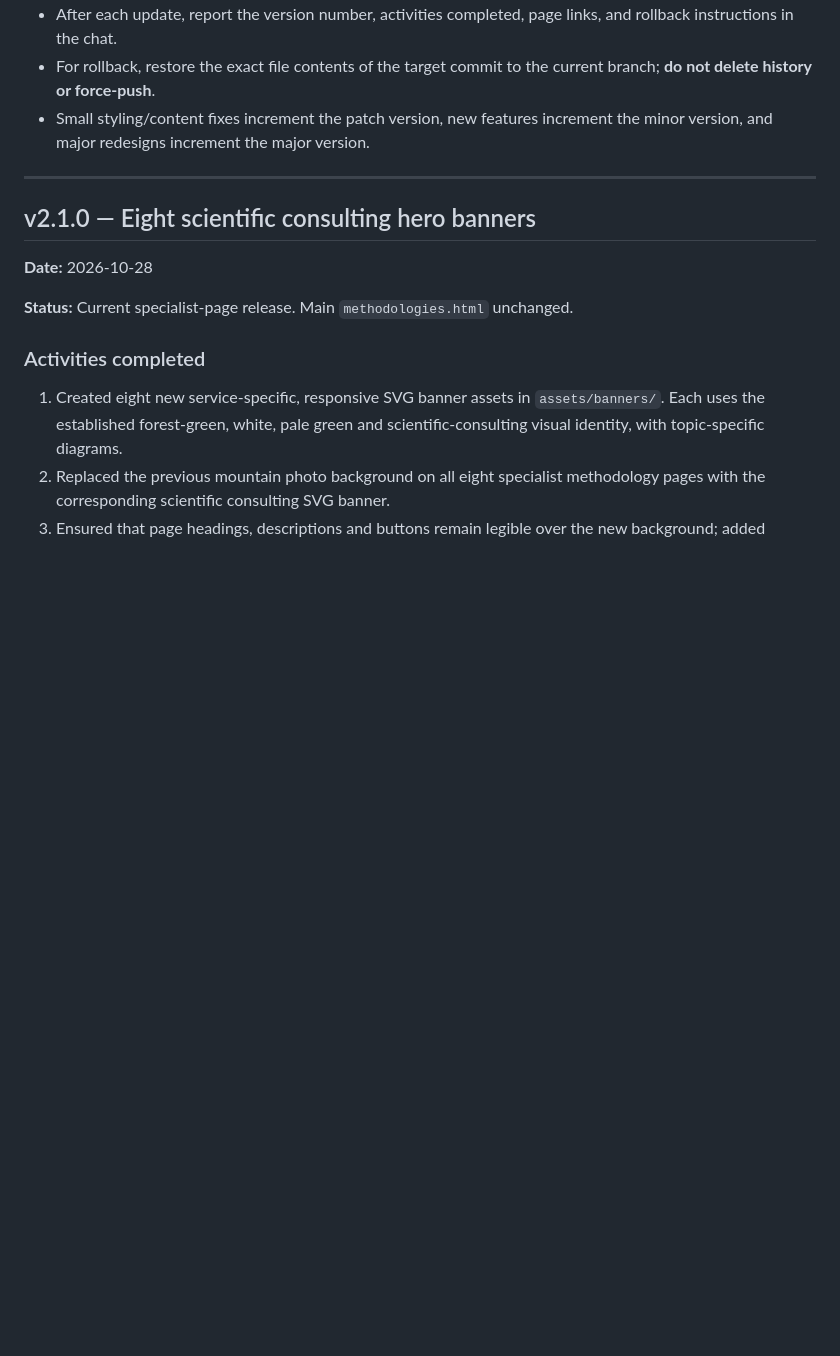
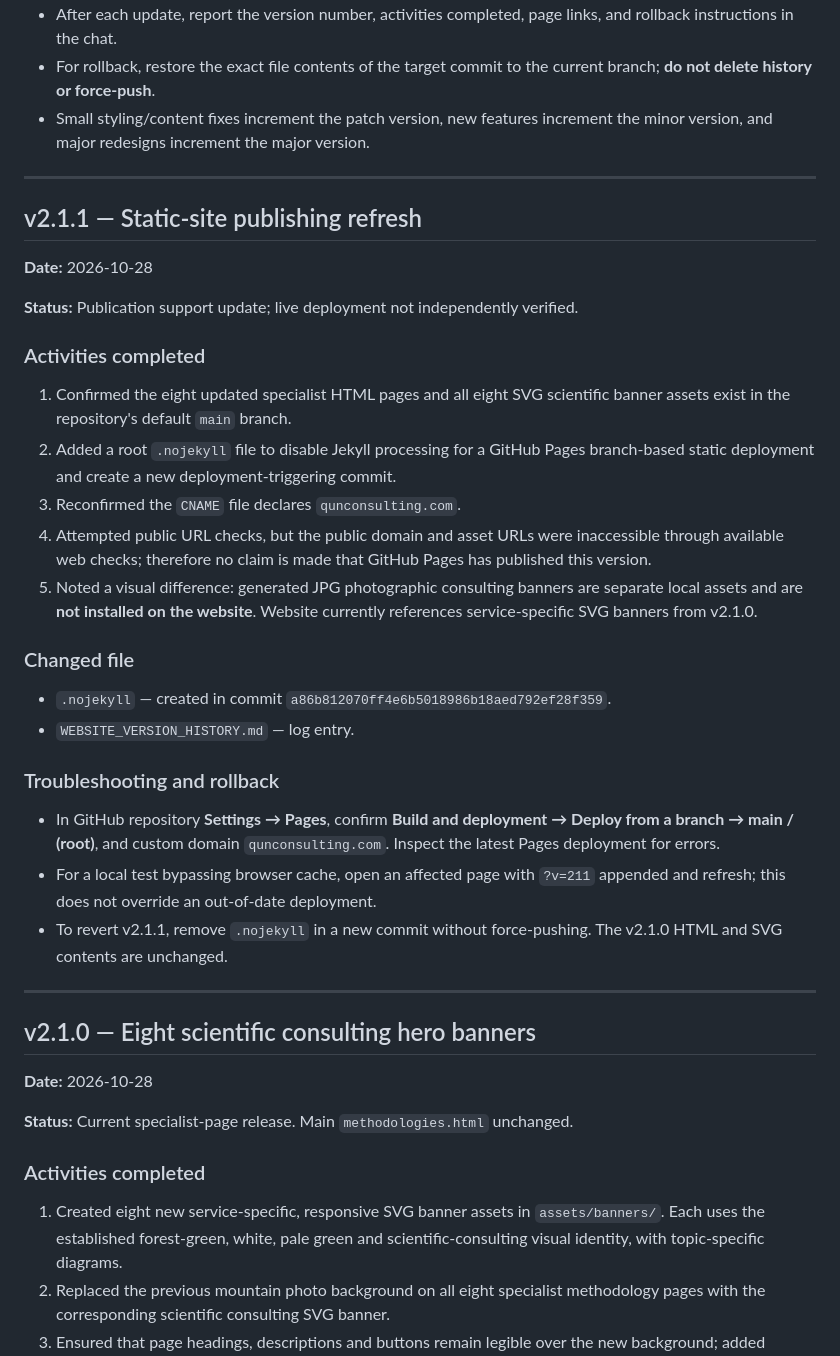
Before and after one commit to smimran-alt/QUN-Consulting, a Markdown page: WEBSITE_VERSION_HISTORY.md, the part around the change. Drawn GitHub-style; blank space fills up the shorter version.

Commit message:
Document QUN v2.1.1 static-site publishing refresh and live verification limits

```diff
--- a/WEBSITE_VERSION_HISTORY.md
+++ b/WEBSITE_VERSION_HISTORY.md
@@ -9,6 +9,33 @@ This file is the source of truth for change tracking and rollback of QUN Consult
 - After each update, report the version number, activities completed, page links, and rollback instructions in the chat.
 - For rollback, restore the exact file contents of the target commit to the current branch; **do not delete history or force-push**.
 - Small styling/content fixes increment the patch version, new features increment the minor version, and major redesigns increment the major version.
+
+---
+
+## v2.1.1 — Static-site publishing refresh
+
+**Date:** 2026-10-28
+
+**Status:** Publication support update; live deployment not independently verified.
+
+### Activities completed
+
+1. Confirmed the eight updated specialist HTML pages and all eight SVG scientific banner assets exist in the repository's default `main` branch.
+2. Added a root `.nojekyll` file to disable Jekyll processing for a GitHub Pages branch-based static deployment and create a new deployment-triggering commit.
+3. Reconfirmed the `CNAME` file declares `qunconsulting.com`.
+4. Attempted public URL checks, but the public domain and asset URLs were inaccessible through available web checks; therefore no claim is made that GitHub Pages has published this version.
+5. Noted a visual difference: generated JPG photographic consulting banners are separate local assets and are **not installed on the website**. Website currently references service-specific SVG banners from v2.1.0.
+
+### Changed file
+
+- `.nojekyll` — created in commit `a86b812070ff4e6b5018986b18aed792ef28f359`.
+- `WEBSITE_VERSION_HISTORY.md` — log entry.
+
+### Troubleshooting and rollback
+
+- In GitHub repository **Settings → Pages**, confirm **Build and deployment → Deploy from a branch → main / (root)**, and custom domain `qunconsulting.com`. Inspect the latest Pages deployment for errors.
+- For a local test bypassing browser cache, open an affected page with `?v=211` appended and refresh; this does not override an out-of-date deployment.
+- To revert v2.1.1, remove `.nojekyll` in a new commit without force-pushing. The v2.1.0 HTML and SVG contents are unchanged.
 
 ---
 
```
